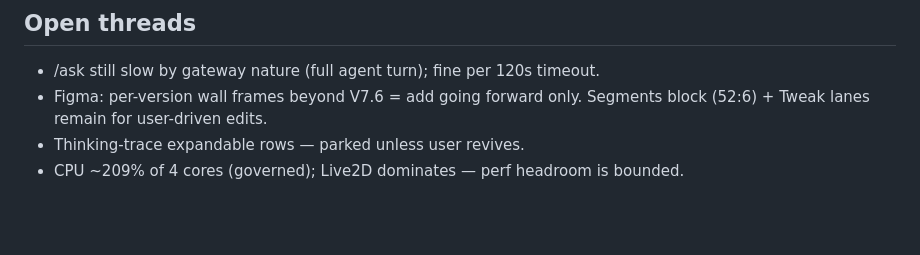
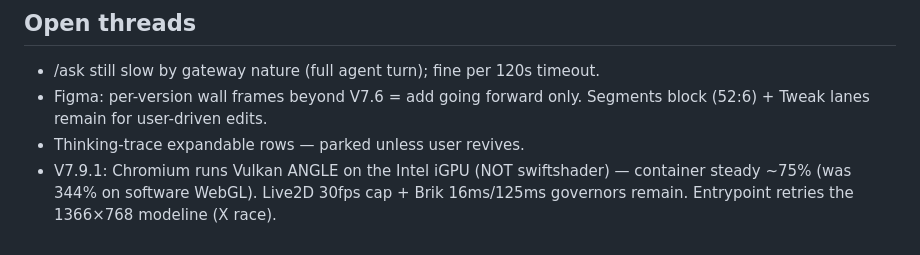
Before and after one commit to Gabebac/homelab-kiosk, a Markdown page: HANDOFF.md, the part around the change. Drawn GitHub-style; blank space fills up the shorter version.

Commit message:
handoff: GPU perf state

```diff
--- a/HANDOFF.md
+++ b/HANDOFF.md
@@ -65,4 +65,4 @@ Full table in README (`## design history`); per-version details in CHANGELOG.md.
 - /ask still slow by gateway nature (full agent turn); fine per 120s timeout.
 - Figma: per-version wall frames beyond V7.6 = add going forward only. Segments block (52:6) + Tweak lanes remain for user-driven edits.
 - Thinking-trace expandable rows — parked unless user revives.
-- CPU ~209% of 4 cores (governed); Live2D dominates — perf headroom is bounded.
+- V7.9.1: Chromium runs Vulkan ANGLE on the Intel iGPU (NOT swiftshader) — container steady ~75% (was 344% on software WebGL). Live2D 30fps cap + Brik 16ms/125ms governors remain. Entrypoint retries the 1366×768 modeline (X race).
```
